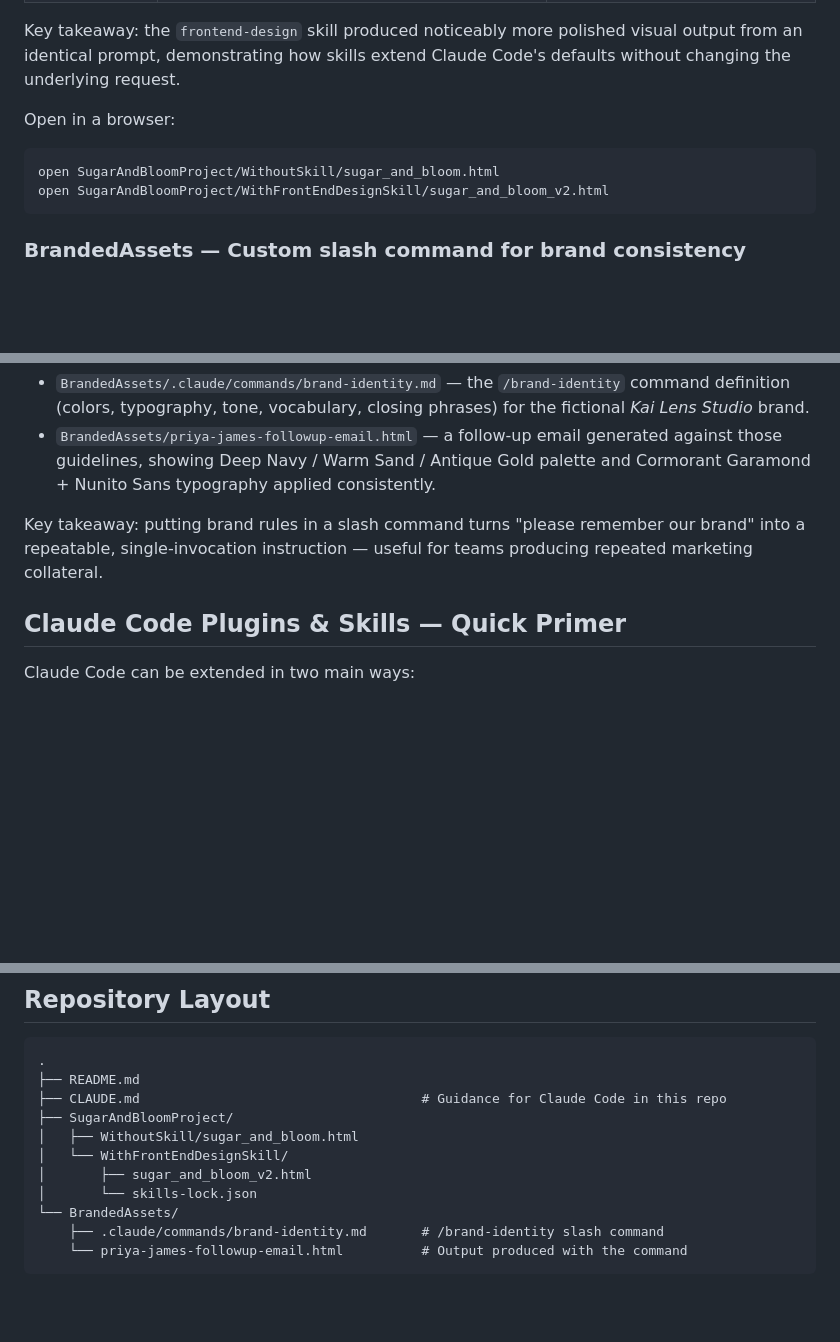
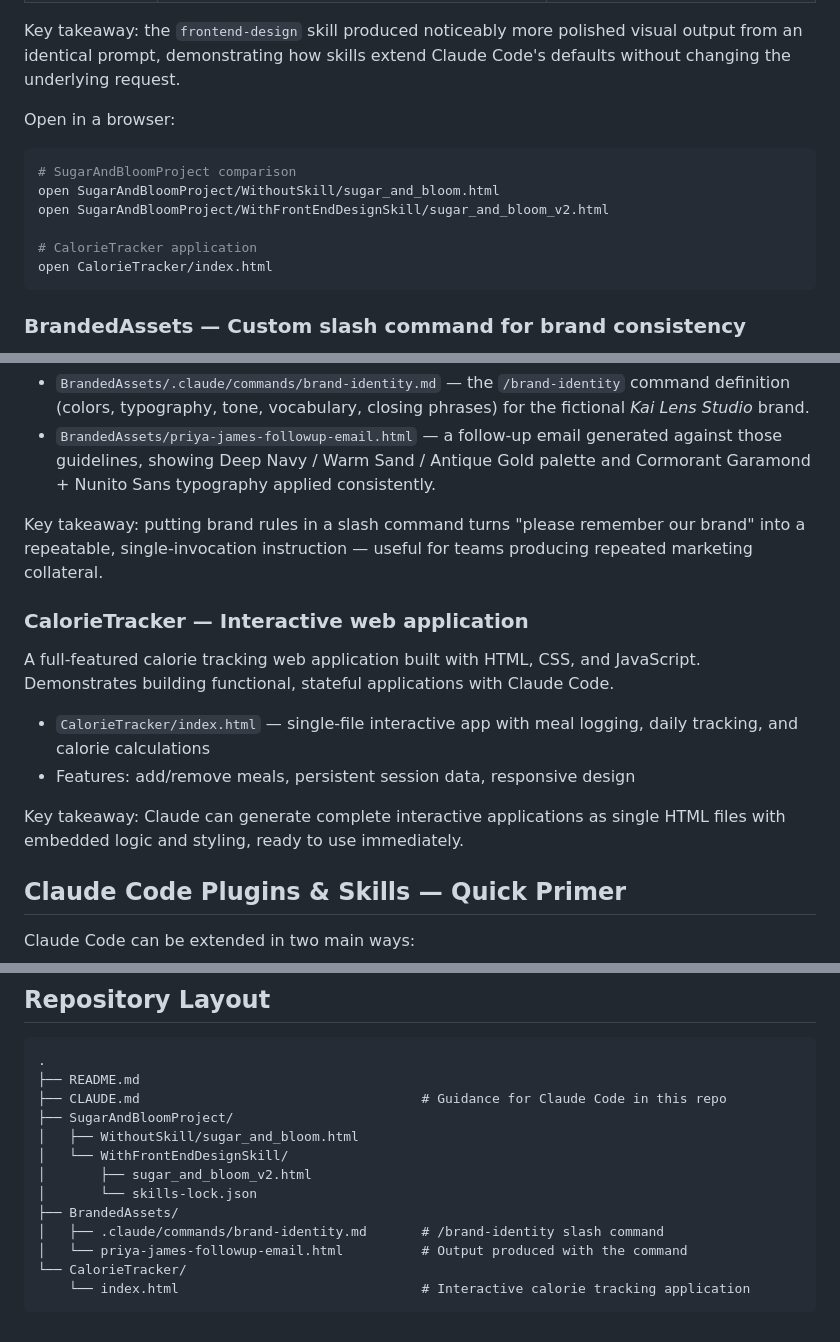
Before and after one commit to yogindersingh/claude-learner-hub, a Markdown page: README.md, 3 parts joined by grey strips. Rendered like a GitHub page; blank space fills up the shorter version.

Commit message:
Details around calorie tracker app

````diff
--- a/README.md
+++ b/README.md
@@ -19,8 +19,12 @@ Key takeaway: the `frontend-design` skill produced noticeably more polished visu
 Open in a browser:
 
 ```bash
+# SugarAndBloomProject comparison
 open SugarAndBloomProject/WithoutSkill/sugar_and_bloom.html
 open SugarAndBloomProject/WithFrontEndDesignSkill/sugar_and_bloom_v2.html
+
+# CalorieTracker application
+open CalorieTracker/index.html
 ```
 
 ### BrandedAssets — Custom slash command for brand consistency
@@ -31,6 +35,15 @@ Demonstrates a project-scoped custom command that pins brand guidelines so every
 - `BrandedAssets/priya-james-followup-email.html` — a follow-up email generated against those guidelines, showing Deep Navy / Warm Sand / Antique Gold palette and Cormorant Garamond + Nunito Sans typography applied consistently.
 
 Key takeaway: putting brand rules in a slash command turns "please remember our brand" into a repeatable, single-invocation instruction — useful for teams producing repeated marketing collateral.
+
+### CalorieTracker — Interactive web application
+
+A full-featured calorie tracking web application built with HTML, CSS, and JavaScript. Demonstrates building functional, stateful applications with Claude Code.
+
+- `CalorieTracker/index.html` — single-file interactive app with meal logging, daily tracking, and calorie calculations
+- Features: add/remove meals, persistent session data, responsive design
+
+Key takeaway: Claude can generate complete interactive applications as single HTML files with embedded logic and styling, ready to use immediately.
 
 
 ## Claude Code Plugins & Skills — Quick Primer
@@ -59,7 +72,9 @@ Claude models process text within a **context window**—the maximum amount of t
 │   └── WithFrontEndDesignSkill/
 │       ├── sugar_and_bloom_v2.html
 │       └── skills-lock.json
-└── BrandedAssets/
-    ├── .claude/commands/brand-identity.md       # /brand-identity slash command
-    └── priya-james-followup-email.html          # Output produced with the command
+├── BrandedAssets/
+│   ├── .claude/commands/brand-identity.md       # /brand-identity slash command
+│   └── priya-james-followup-email.html          # Output produced with the command
+└── CalorieTracker/
+    └── index.html                               # Interactive calorie tracking application
 ```
````
